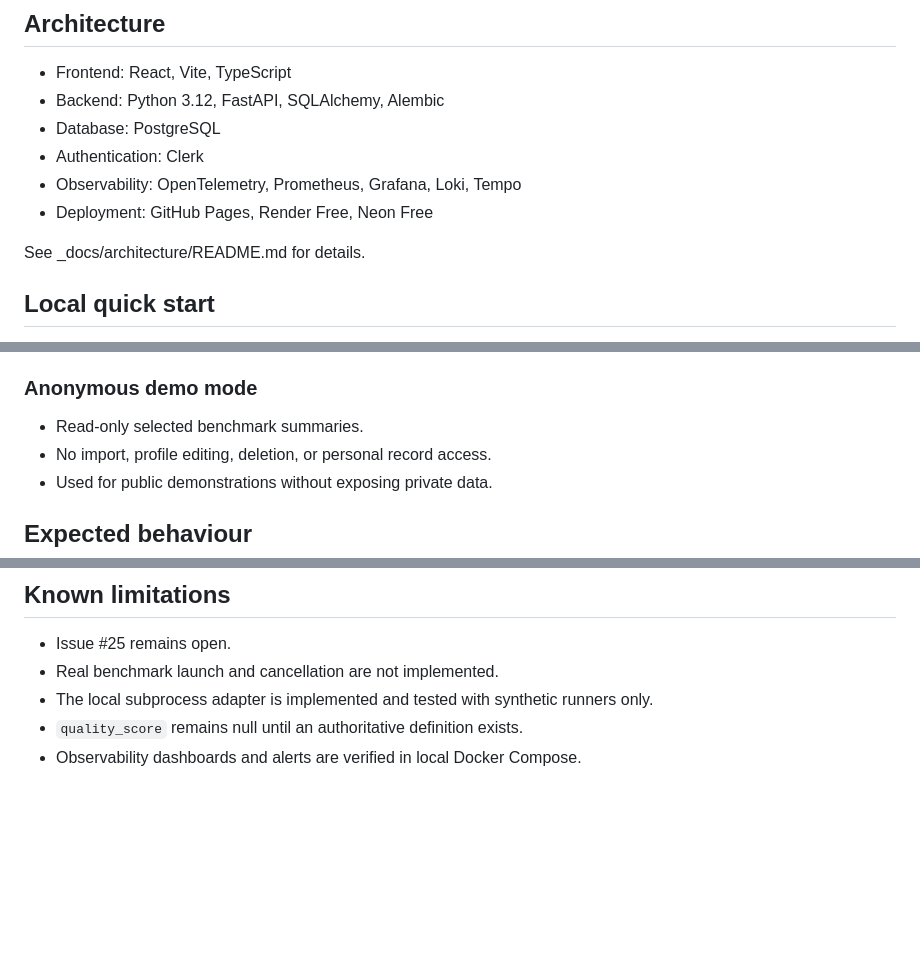
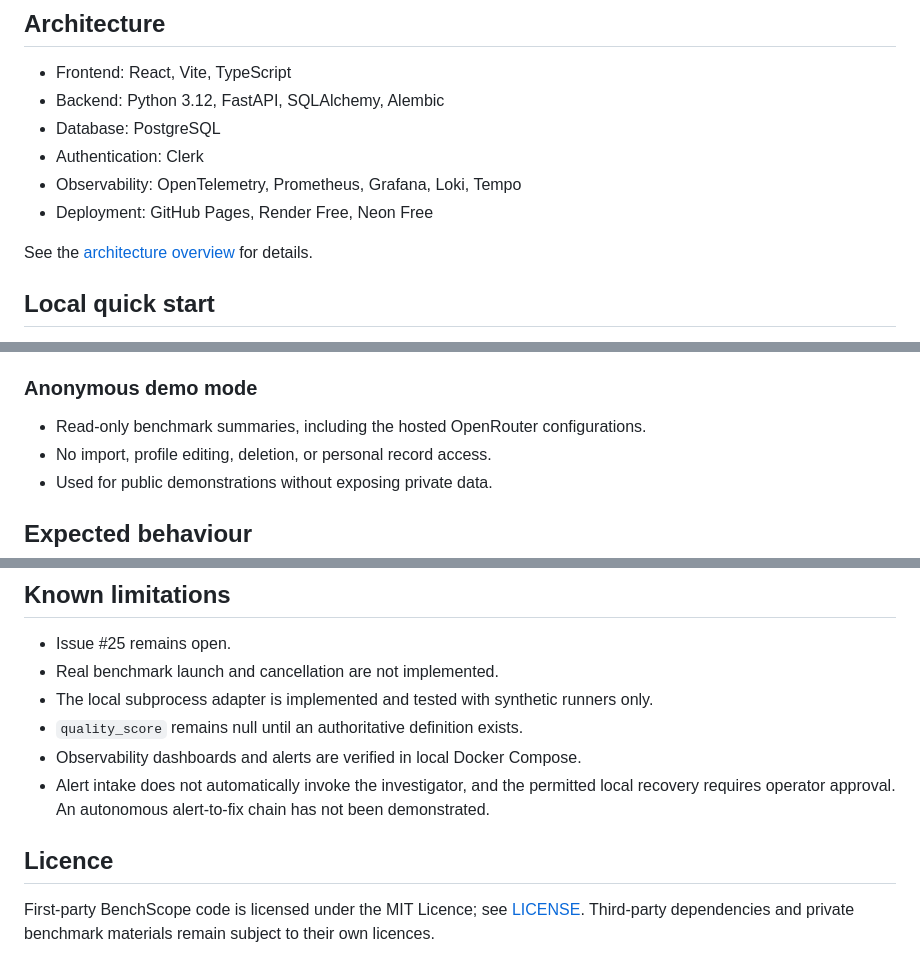
Before and after one commit to ShaneGore/BenchScope, a Markdown page: README.md, 3 parts joined by grey strips. Rendered like a GitHub page; blank space fills up the shorter version.

```diff
--- a/README.md
+++ b/README.md
@@ -42,7 +44,7 @@ Real benchmark launch and cancellation are not yet connected to the private runn
 - Observability: OpenTelemetry, Prometheus, Grafana, Loki, Tempo
 - Deployment: GitHub Pages, Render Free, Neon Free
 
-See _docs/architecture/README.md for details.
+See the [architecture overview](_docs/architecture/README.md) for details.
 
 ## Local quick start
 
@@ -136,7 +134,7 @@ BenchScope supports two result contracts.
 
 ### Anonymous demo mode
 
-- Read-only selected benchmark summaries.
+- Read-only benchmark summaries, including the hosted OpenRouter configurations.
 - No import, profile editing, deletion, or personal record access.
 - Used for public demonstrations without exposing private data.
 
@@ -164,3 +162,8 @@ BenchScope supports two result contracts.
 - The local subprocess adapter is implemented and tested with synthetic runners only.
 - `quality_score` remains null until an authoritative definition exists.
 - Observability dashboards and alerts are verified in local Docker Compose.
+- Alert intake does not automatically invoke the investigator, and the permitted local recovery requires operator approval. An autonomous alert-to-fix chain has not been demonstrated.
+
+## Licence
+
+First-party BenchScope code is licensed under the MIT Licence; see [LICENSE](./LICENSE). Third-party dependencies and private benchmark materials remain subject to their own licences.
```
Also changed, not shown: other parts of README.md (+12 -14 lines), _docs/submission/known-limitations.md (+3 -2 lines), _docs/images/dashboard.png, 13 other files.
